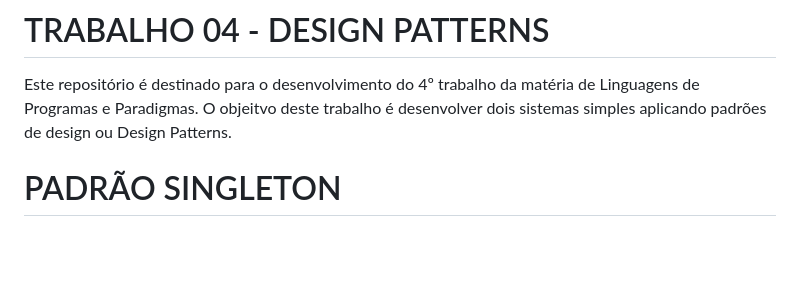
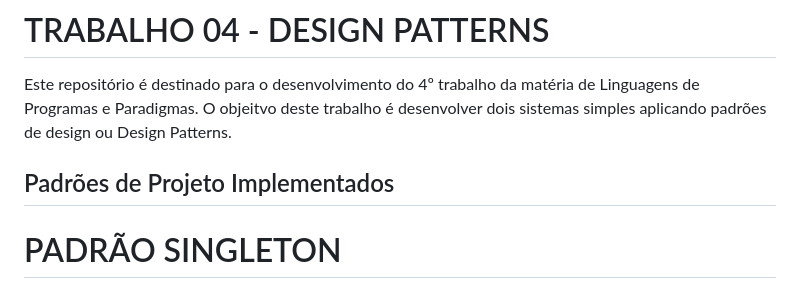
Before and after one commit to gustavoherdt10/Trabalho-4-Linguagens-e-Paradigmas, a Markdown page: README.md, the part around the change. Rendered like a GitHub page; blank space fills up the shorter version.

```diff
--- a/README.md
+++ b/README.md
@@ -2,7 +2,7 @@
 
 Este repositório é destinado para o desenvolvimento do 4º trabalho da matéria de Linguagens de Programas e Paradigmas.
 O objeitvo deste trabalho é desenvolver dois sistemas simples aplicando padrões de design ou Design Patterns.
-
+## Padrões de Projeto Implementados
 # PADRÃO SINGLETON
 
 O Padrão Singleton garante que uma classe tenha apenas uma instância e oferece um ponto global de acesso a essa instância. Este padrão foi usado na classe UserManager para gerenciar o registro de usuários e garantir que apenas uma instância do gerenciador de usuários seja criada, independentemente de quantas vezes o código seja executado ou quantos formulários sejam submetidos.
```
